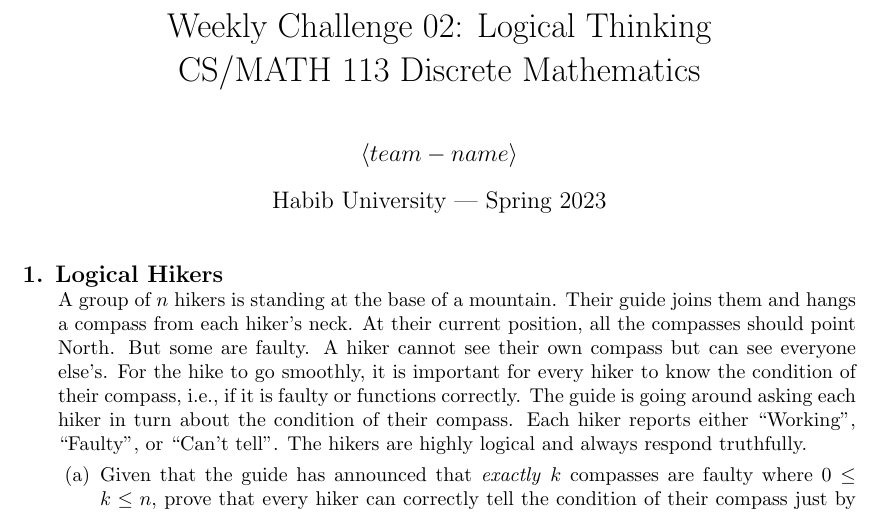
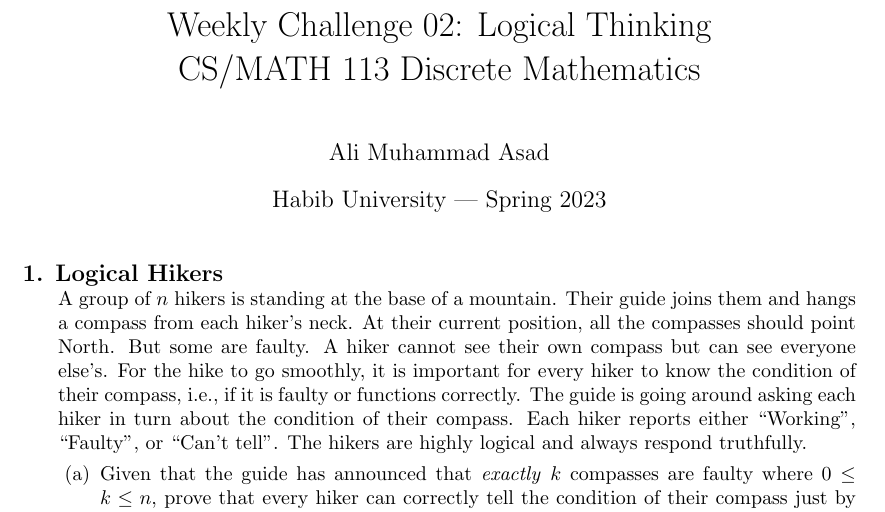
Before and after one commit to AliMuhammadAsad/Discrete_Mathematics_Spring23, a LaTeX problem sheet (wc02.tex): part of the page, cut so that both start at the same text. Compiled offline with pdfLaTeX.

Commit message:
Weekly Challenge 02 - Added

```diff
--- a/wc02.tex
+++ b/wc02.tex
@@ -8,7 +8,7 @@
 \printanswers
 
 \title{Weekly Challenge 02: Logical Thinking\\CS/MATH 113 Discrete Mathematics}
-\author{$\langle team-name \rangle$}  % <== for grading, replace with your team name, e.g. q1-team-420
+\author{Ali Muhammad Asad}  % <== for grading, replace with your team name, e.g. q1-team-420
 \date{Habib University | Spring 2023}
 
 \qformat{{\large\bf \thequestion. \thequestiontitle}\hfill}
```
Also changed, not shown: wc02.pdf, 1 other file.
